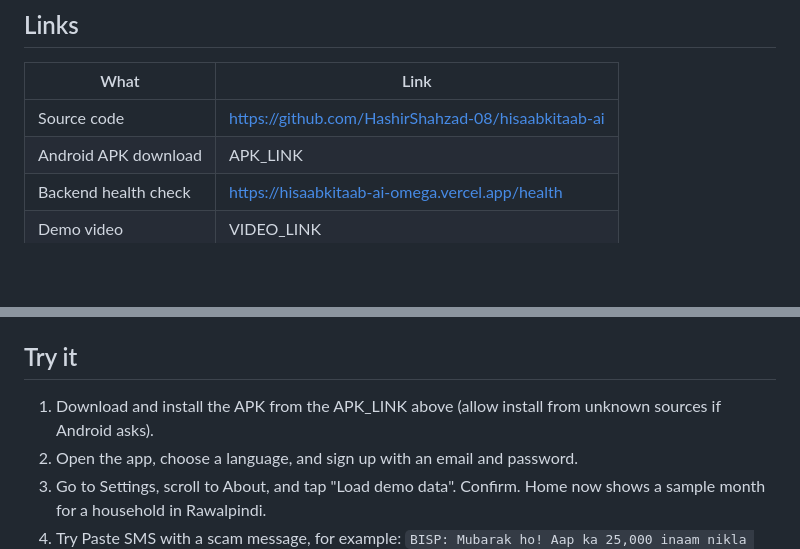
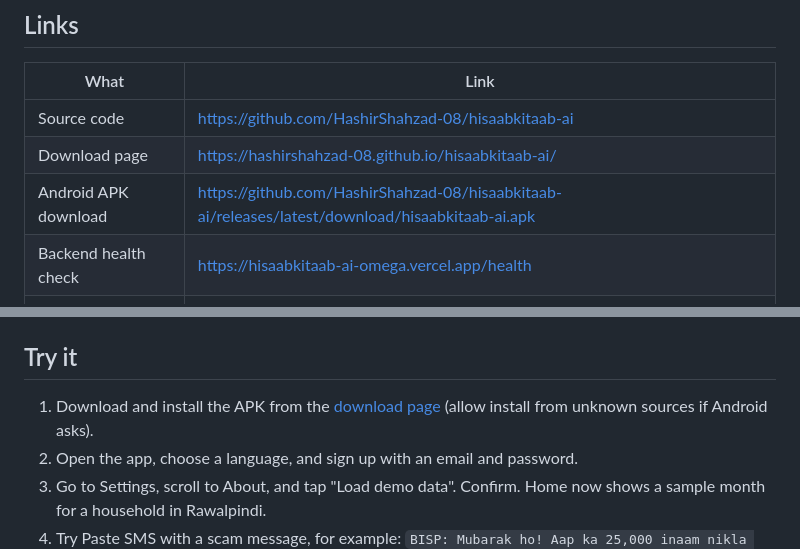
Before and after one commit to HashirShahzad-08/hisaabkitaab-ai, a Markdown page: README.md, 2 parts joined by grey strips. GitHub-like rendering; blank space fills up the shorter version.

Commit message:
Add APK download page

```diff
--- a/README.md
+++ b/README.md
@@ -11,7 +11,8 @@ Built by Team Hawk AI for Capital Youth Expo 2026, category FinTech and Financia
 | What | Link |
 | --- | --- |
 | Source code | https://github.com/HashirShahzad-08/hisaabkitaab-ai |
-| Android APK download | APK_LINK |
+| Download page | https://hashirshahzad-08.github.io/hisaabkitaab-ai/ |
+| Android APK download | https://github.com/HashirShahzad-08/hisaabkitaab-ai/releases/latest/download/hisaabkitaab-ai.apk |
 | Backend health check | https://hisaabkitaab-ai-omega.vercel.app/health |
 | Demo video | VIDEO_LINK |
 | Slides | SLIDES_LINK |
@@ -125,7 +126,7 @@ Targets: scam detection at or above 95 percent, field accuracy at or above 90 pe
 
 ## Try it
 
-1. Download and install the APK from the APK_LINK above (allow install from unknown sources if Android asks).
+1. Download and install the APK from the [download page](https://hashirshahzad-08.github.io/hisaabkitaab-ai/) (allow install from unknown sources if Android asks).
 2. Open the app, choose a language, and sign up with an email and password.
 3. Go to Settings, scroll to About, and tap "Load demo data". Confirm. Home now shows a sample month for a household in Rawalpindi.
 4. Try Paste SMS with a scam message, for example: `BISP: Mubarak ho! Aap ka 25,000 inaam nikla hai. Claim karne ke liye processing fee Rs 500 jama karwayein: http://bit.ly/bisp-claim`. Then tap "Warn my family".
```
Also changed, not shown: docs/icon.png (added), 1 other file.
